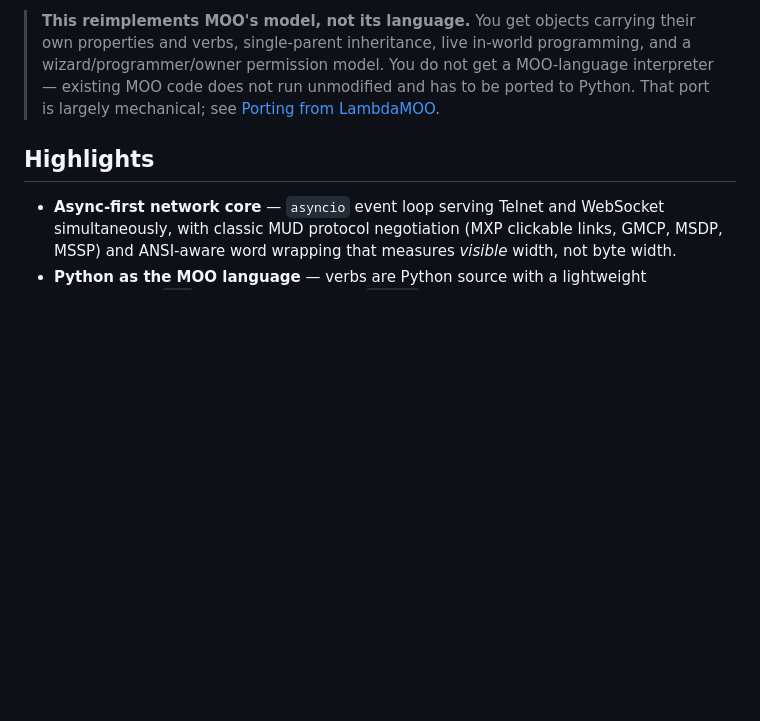
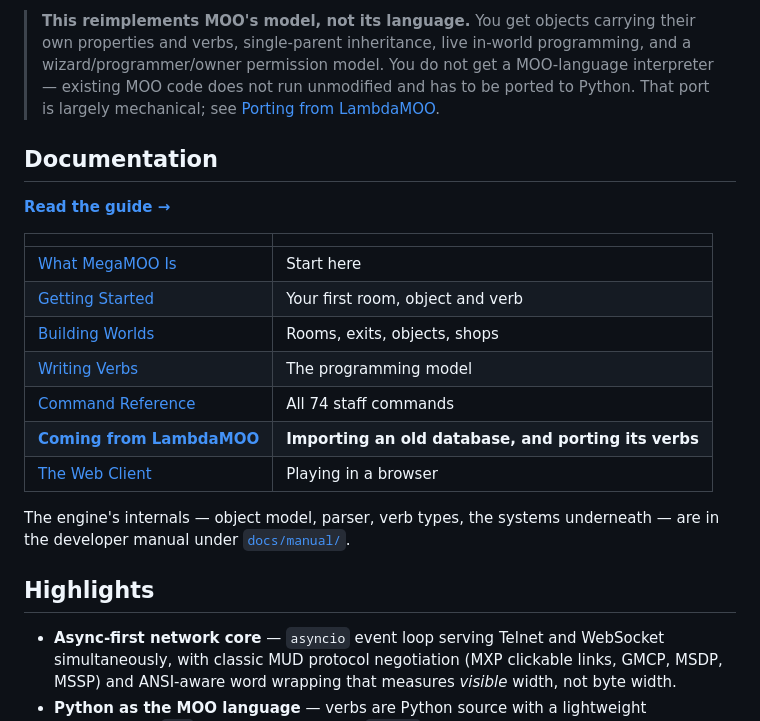
Before and after one commit to MalifaxLax/megamoo, a Markdown page: README.md, the part around one of its changes. GitHub-like rendering; blank space fills up the shorter version.

Commit message:
README: link to the published guide
The guide has been live at malifaxlax.github.io/megamoo for some time and
the README never once pointed at it.  Someone arriving at the repository
had no route to the documentation at all, which makes a published guide
about as useful as an unpublished one.

The LambdaMOO link added in 65cd4af was worse than nothing: it pointed at
docs/guide/moo-compat.html, a repository path, so following it from the
README on GitHub showed the raw HTML source rather than the chapter.  It
now points at the published page, as do the rest.

Every URL in the new table checked live before committing.

Co-Authored-By: Claude Opus 5 <noreply@anthropic.com>

```diff
--- a/README.md
+++ b/README.md
@@ -5,6 +5,23 @@ A modern, from-scratch text world engine in Python 3, built on the [LambdaMOO](h
 Where classic MOO servers make you program in a purpose-built MOO language, MegaMOO's in-world programming language is **Python itself**. Every verb — from `look` to your own game systems — is a plain Python file with the full standard library available, executed live against a persistent object database.
 
 > **This reimplements MOO's model, not its language.** You get objects carrying their own properties and verbs, single-parent inheritance, live in-world programming, and a wizard/programmer/owner permission model. You do not get a MOO-language interpreter — existing MOO code does not run unmodified and has to be ported to Python. That port is largely mechanical; see [Porting from LambdaMOO](#porting-from-lambdamoo).
+
+## Documentation
+
+**[Read the guide →](https://malifaxlax.github.io/megamoo/)**
+
+| | |
+|---|---|
+| [What MegaMOO Is](https://malifaxlax.github.io/megamoo/) | Start here |
+| [Getting Started](https://malifaxlax.github.io/megamoo/getting-started.html) | Your first room, object and verb |
+| [Building Worlds](https://malifaxlax.github.io/megamoo/rooms.html) | Rooms, exits, objects, shops |
+| [Writing Verbs](https://malifaxlax.github.io/megamoo/verbs.html) | The programming model |
+| [Command Reference](https://malifaxlax.github.io/megamoo/commands.html) | All 74 staff commands |
+| **[Coming from LambdaMOO](https://malifaxlax.github.io/megamoo/moo-compat.html)** | **Importing an old database, and porting its verbs** |
+| [The Web Client](https://malifaxlax.github.io/megamoo/web-client.html) | Playing in a browser |
+
+The engine's internals — object model, parser, verb types, the systems
+underneath — are in the developer manual under [`docs/manual/`](docs/manual/).
 
 ## Highlights
 
```
Also changed, not shown: other parts of README.md (+1 -1 lines).
